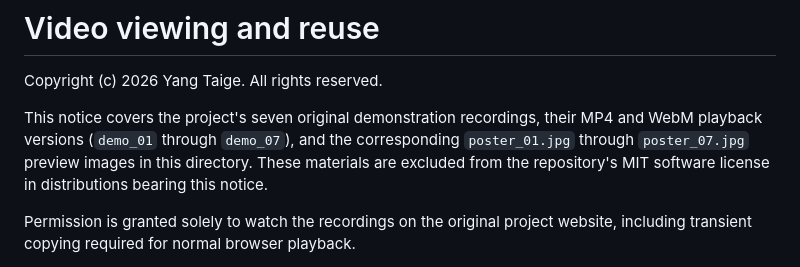
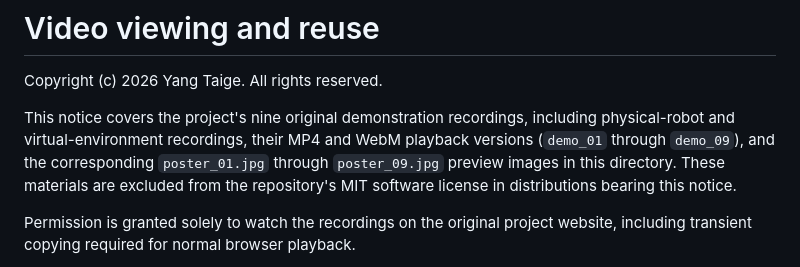
Before and after one commit to EDDY-YANG/quest3-dual-e6-teleoperation, a Markdown page: assets/videos/VIDEO_RIGHTS.md, the part around the change. Drawn GitHub-style.

```diff
--- a/assets/videos/VIDEO_RIGHTS.md
+++ b/assets/videos/VIDEO_RIGHTS.md
@@ -2,7 +2,7 @@
 
 Copyright (c) 2026 Yang Taige. All rights reserved.
 
-This notice covers the project's seven original demonstration recordings, their MP4 and WebM playback versions (`demo_01` through `demo_07`), and the corresponding `poster_01.jpg` through `poster_07.jpg` preview images in this directory. These materials are excluded from the repository's MIT software license in distributions bearing this notice.
+This notice covers the project's nine original demonstration recordings, including physical-robot and virtual-environment recordings, their MP4 and WebM playback versions (`demo_01` through `demo_09`), and the corresponding `poster_01.jpg` through `poster_09.jpg` preview images in this directory. These materials are excluded from the repository's MIT software license in distributions bearing this notice.
 
 Permission is granted solely to watch the recordings on the original project website, including transient copying required for normal browser playback.
 
```
Also changed, not shown: CHANGELOG.md (+7 -0 lines), README.md (+11 -2 lines), assets/videos/poster_08.jpg (added), assets/videos/poster_09.jpg (added), 13 other files.
